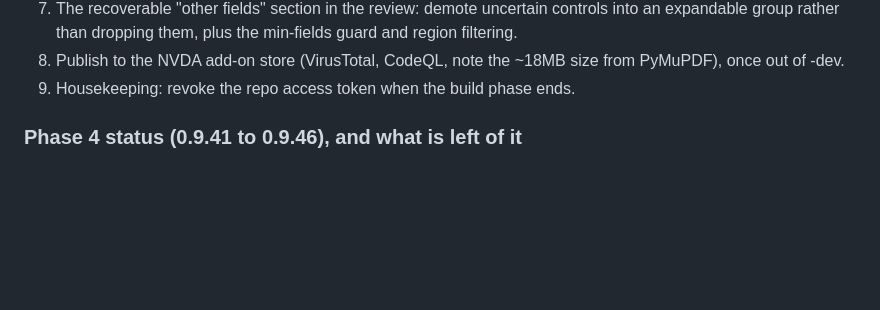
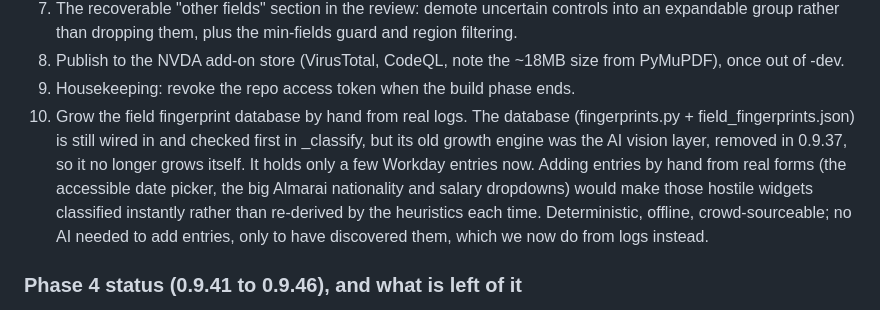
Before and after one commit to almrany803-alt/form-filler, a Markdown page: PROJECT_STATE.md, the part around the change. GitHub-like rendering; blank space fills up the shorter version.

Commit message:
docs: add fingerprint-database growth (hand-curated from real logs) to the roadmap

```diff
--- a/PROJECT_STATE.md
+++ b/PROJECT_STATE.md
@@ -457,6 +457,16 @@ Still to do:
 8. Publish to the NVDA add-on store (VirusTotal, CodeQL, note the ~18MB size
    from PyMuPDF), once out of -dev.
 9. Housekeeping: revoke the repo access token when the build phase ends.
+10. Grow the field fingerprint database by hand from real logs. The database
+    (fingerprints.py + field_fingerprints.json) is still wired in and checked
+    first in _classify, but its old growth engine was the AI vision layer,
+    removed in 0.9.37, so it no longer grows itself. It holds only a few
+    Workday entries now. Adding entries by hand from real forms (the accessible
+    date picker, the big Almarai nationality and salary dropdowns) would make
+    those hostile widgets classified instantly rather than re-derived by the
+    heuristics each time. Deterministic, offline, crowd-sourceable; no AI
+    needed to add entries, only to have discovered them, which we now do from
+    logs instead.
 
 ### Phase 4 status (0.9.41 to 0.9.46), and what is left of it
 
```
